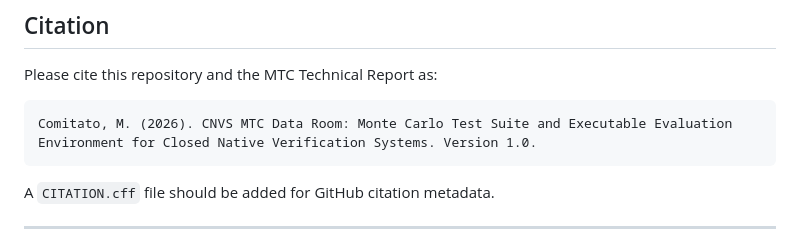
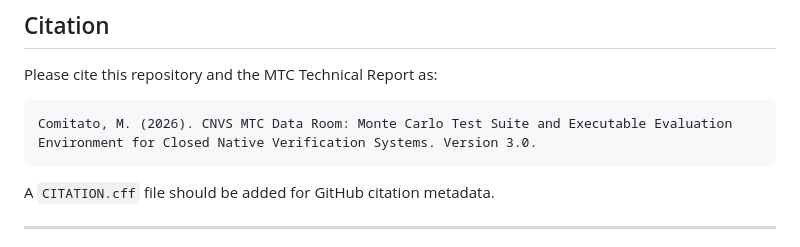
Before and after one commit to massimocomitato-author/golden-protocol-nexus, a Markdown page: CNVS/CNVS-MTC-data-rooom/README.md, the part around the change. GitHub-like rendering.

Commit message:
Update citation version in README.md
Updated version number in citation from 1.0 to 3.0.

````diff
--- a/CNVS/CNVS-MTC-data-rooom/README.md
+++ b/CNVS/CNVS-MTC-data-rooom/README.md
@@ -148,7 +148,7 @@ Commercial use is not authorized without prior written permission from the autho
 Please cite this repository and the MTC Technical Report as:
 
 ```text
-Comitato, M. (2026). CNVS MTC Data Room: Monte Carlo Test Suite and Executable Evaluation Environment for Closed Native Verification Systems. Version 1.0.
+Comitato, M. (2026). CNVS MTC Data Room: Monte Carlo Test Suite and Executable Evaluation Environment for Closed Native Verification Systems. Version 3.0.
 ```
 
 A `CITATION.cff` file should be added for GitHub citation metadata.
````
